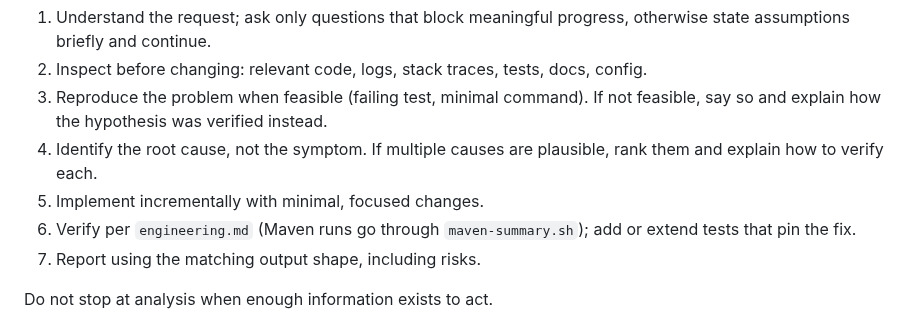
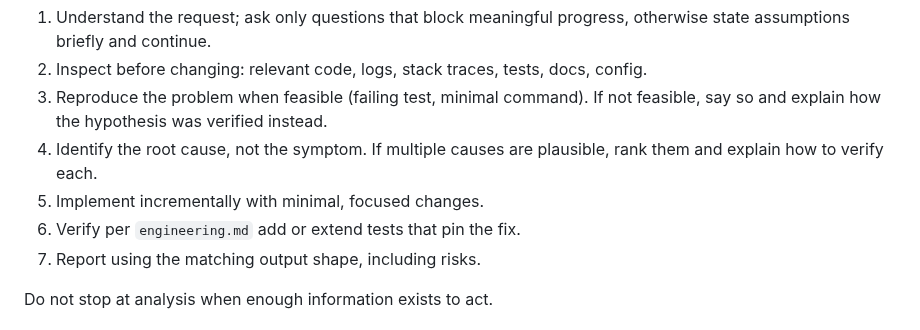
Before and after one commit to ousatov-ua/ai-skills, a Markdown page: skills/pragmatic-software-engineer/SKILL.md, the part around the change. GitHub-like rendering.

```diff
--- a/skills/pragmatic-software-engineer/SKILL.md
+++ b/skills/pragmatic-software-engineer/SKILL.md
@@ -47,8 +47,7 @@ of that baseline.
 4. Identify the root cause, not the symptom. If multiple causes are plausible,
    rank them and explain how to verify each.
 5. Implement incrementally with minimal, focused changes.
-6. Verify per `engineering.md` (Maven runs go through
-   `maven-summary.sh`); add or extend tests that pin the fix.
+6. Verify per `engineering.md` add or extend tests that pin the fix.
 7. Report using the matching output shape, including risks.
 
 Do not stop at analysis when enough information exists to act.
```
